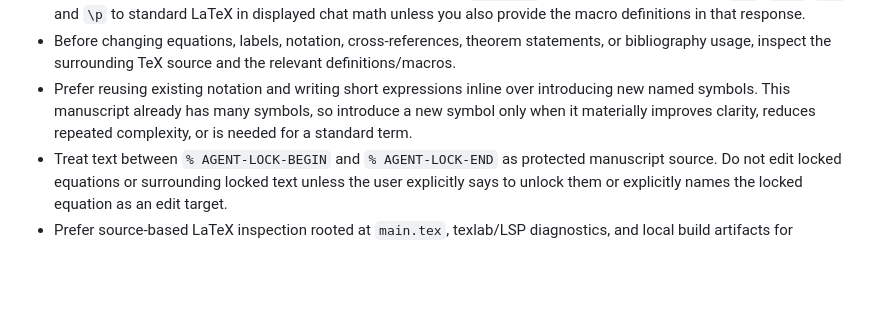
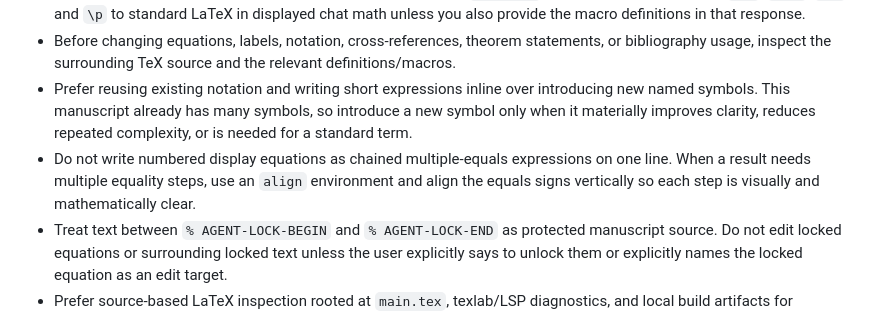
Before and after one commit to johntfoster/nonassociated_plasticity, a Markdown page: AGENTS.md, the part around the change. Rendered like a GitHub page; blank space fills up the shorter version.

Commit message:
Add chained equations rule and edits.

```diff
--- a/AGENTS.md
+++ b/AGENTS.md
@@ -17,6 +17,7 @@
 - When discussing mathematical notation with the user, show displayed/rendered LaTeX by default. Provide raw TeX source only when the user explicitly asks for code or when an edit/diff requires source-level precision. Since chat renderers do not automatically load project-local macros from `defs.tex`, expand shorthand such as `\mc`, `\mbf`, `\bs`, and `\p` to standard LaTeX in displayed chat math unless you also provide the macro definitions in that response.
 - Before changing equations, labels, notation, cross-references, theorem statements, or bibliography usage, inspect the surrounding TeX source and the relevant definitions/macros.
 - Prefer reusing existing notation and writing short expressions inline over introducing new named symbols. This manuscript already has many symbols, so introduce a new symbol only when it materially improves clarity, reduces repeated complexity, or is needed for a standard term.
+- Do not write numbered display equations as chained multiple-equals expressions on one line. When a result needs multiple equality steps, use an `align` environment and align the equals signs vertically so each step is visually and mathematically clear.
 - Treat text between `% AGENT-LOCK-BEGIN` and `% AGENT-LOCK-END` as protected manuscript source. Do not edit locked equations or surrounding locked text unless the user explicitly says to unlock them or explicitly names the locked equation as an edit target.
 - Prefer source-based LaTeX inspection rooted at `main.tex`, texlab/LSP diagnostics, and local build artifacts for equation/citation/file inspection.
 - Use focused equation, citation, and source-file inspection before broad filesystem rewrites.
```
